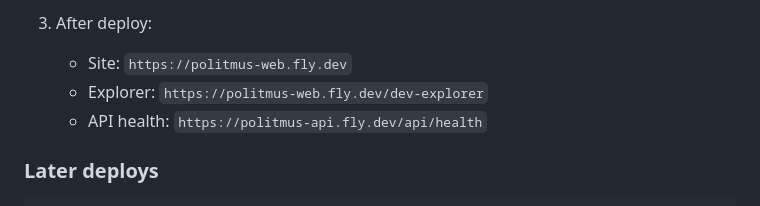
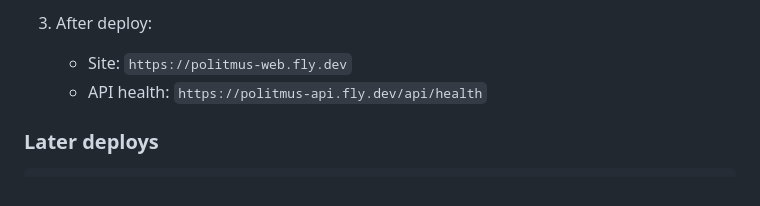
Before and after one commit to Walastik/politmus-data-workers, a Markdown page: README.md, the part around the change. GitHub-like rendering.

```diff
--- a/README.md
+++ b/README.md
@@ -101,7 +101,6 @@ Production is three Fly apps in `ord` (Chicago): `politmus-db` (Postgres), `poli
 3. After deploy:
 
    - Site: `https://politmus-web.fly.dev`
-   - Explorer: `https://politmus-web.fly.dev/dev-explorer`
    - API health: `https://politmus-api.fly.dev/api/health`
 
 ### Later deploys
```
